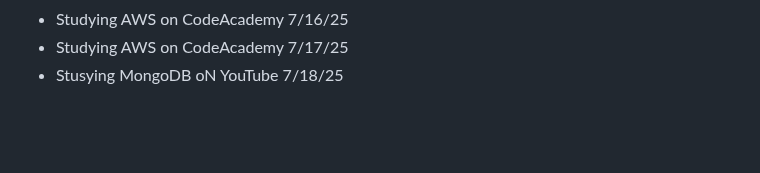
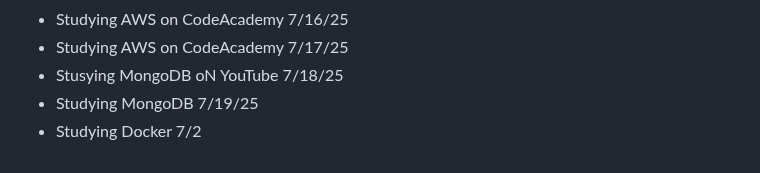
Before and after one commit to AbeDaDev/Journal-Notes, a Markdown page: notes.md, the part around the change. Drawn GitHub-style; blank space fills up the shorter version.

```diff
--- a/notes.md
+++ b/notes.md
@@ -114,3 +114,5 @@ Studying JavaScript on Scrimba today - 2/10/25
 - Studying AWS on CodeAcademy 7/16/25
 - Studying AWS on CodeAcademy 7/17/25
 - Stusying MongoDB oN YouTube 7/18/25
+- Studying MongoDB 7/19/25
+- Studying Docker 7/2
```
